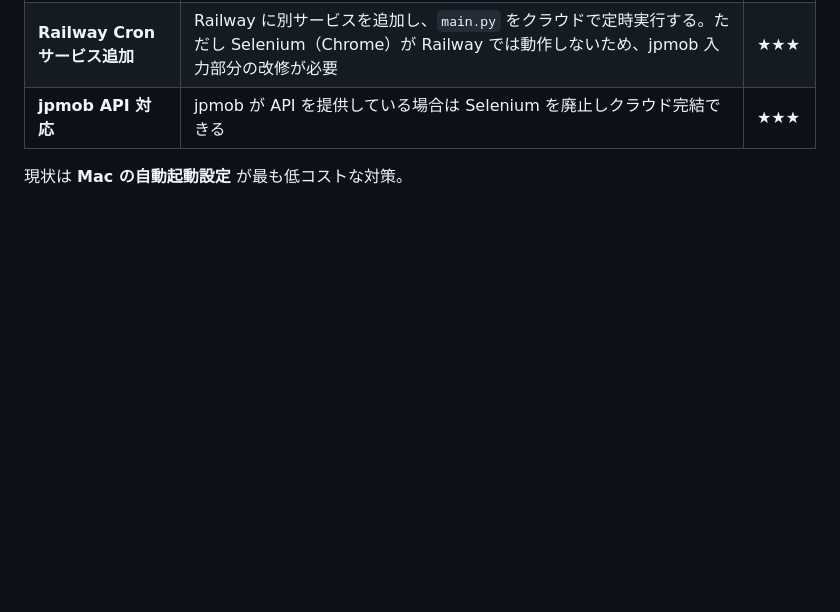
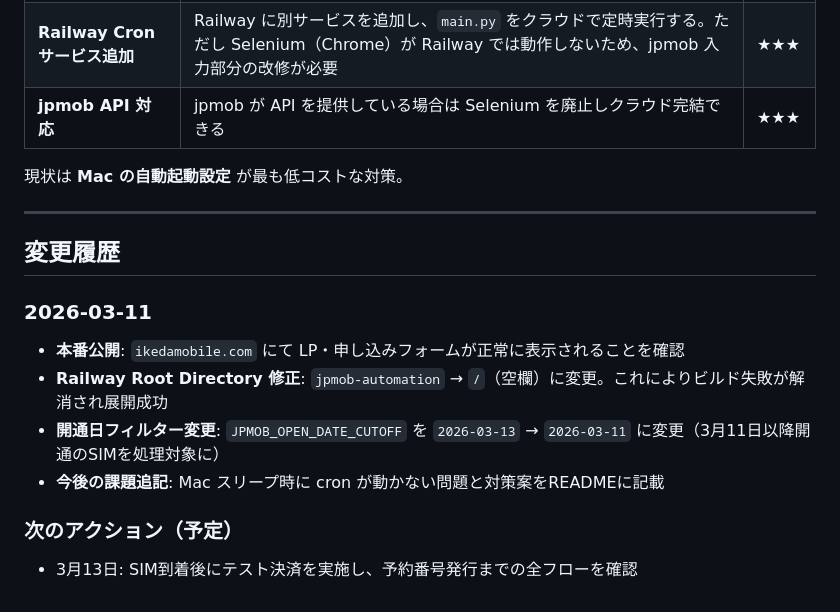
Before and after one commit to ikedachiin-maker/ikedamobile, a Markdown page: README.md, the part around the change. Drawn GitHub-style; blank space fills up the shorter version.

Commit message:
docs: 2026-03-11の作業ログ・変更履歴・次のアクションをREADMEに追記
Co-Authored-By: Claude Sonnet 4.6 <noreply@anthropic.com>

```diff
--- a/README.md
+++ b/README.md
@@ -439,3 +439,18 @@ Mac がスリープ中・電源オフの場合は当日の処理が行われな
 | **jpmob API 対応** | jpmob が API を提供している場合は Selenium を廃止しクラウド完結できる | ★★★ |
 
 現状は **Mac の自動起動設定** が最も低コストな対策。
+
+---
+
+## 変更履歴
+
+### 2026-03-11
+
+- **本番公開**: `ikedamobile.com` にて LP・申し込みフォームが正常に表示されることを確認
+- **Railway Root Directory 修正**: `jpmob-automation` → `/`（空欄）に変更。これによりビルド失敗が解消され展開成功
+- **開通日フィルター変更**: `JPMOB_OPEN_DATE_CUTOFF` を `2026-03-13` → `2026-03-11` に変更（3月11日以降開通のSIMを処理対象に）
+- **今後の課題追記**: Mac スリープ時に cron が動かない問題と対策案をREADMEに記載
+
+### 次のアクション（予定）
+
+- 3月13日: SIM到着後にテスト決済を実施し、予約番号発行までの全フローを確認
```
